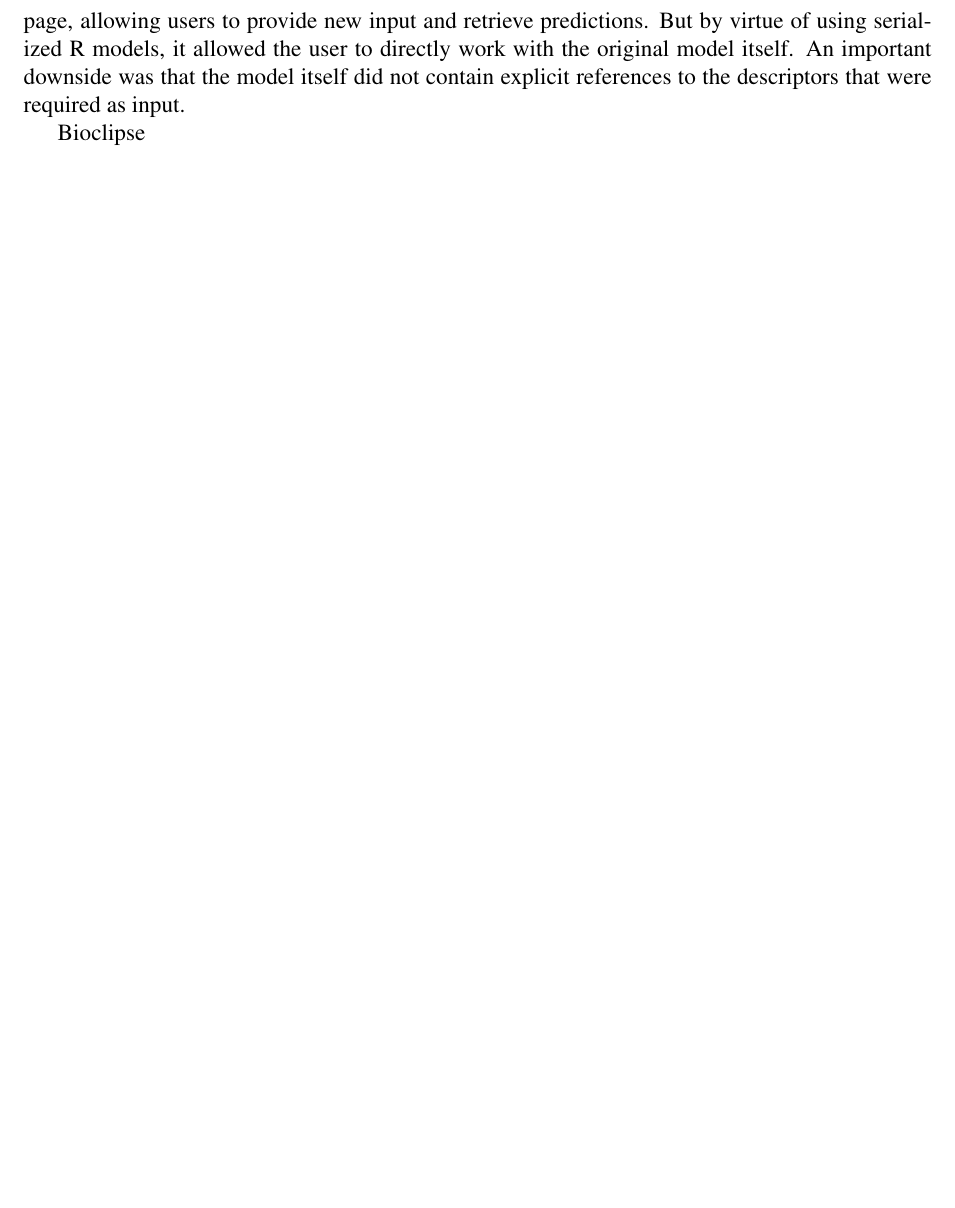
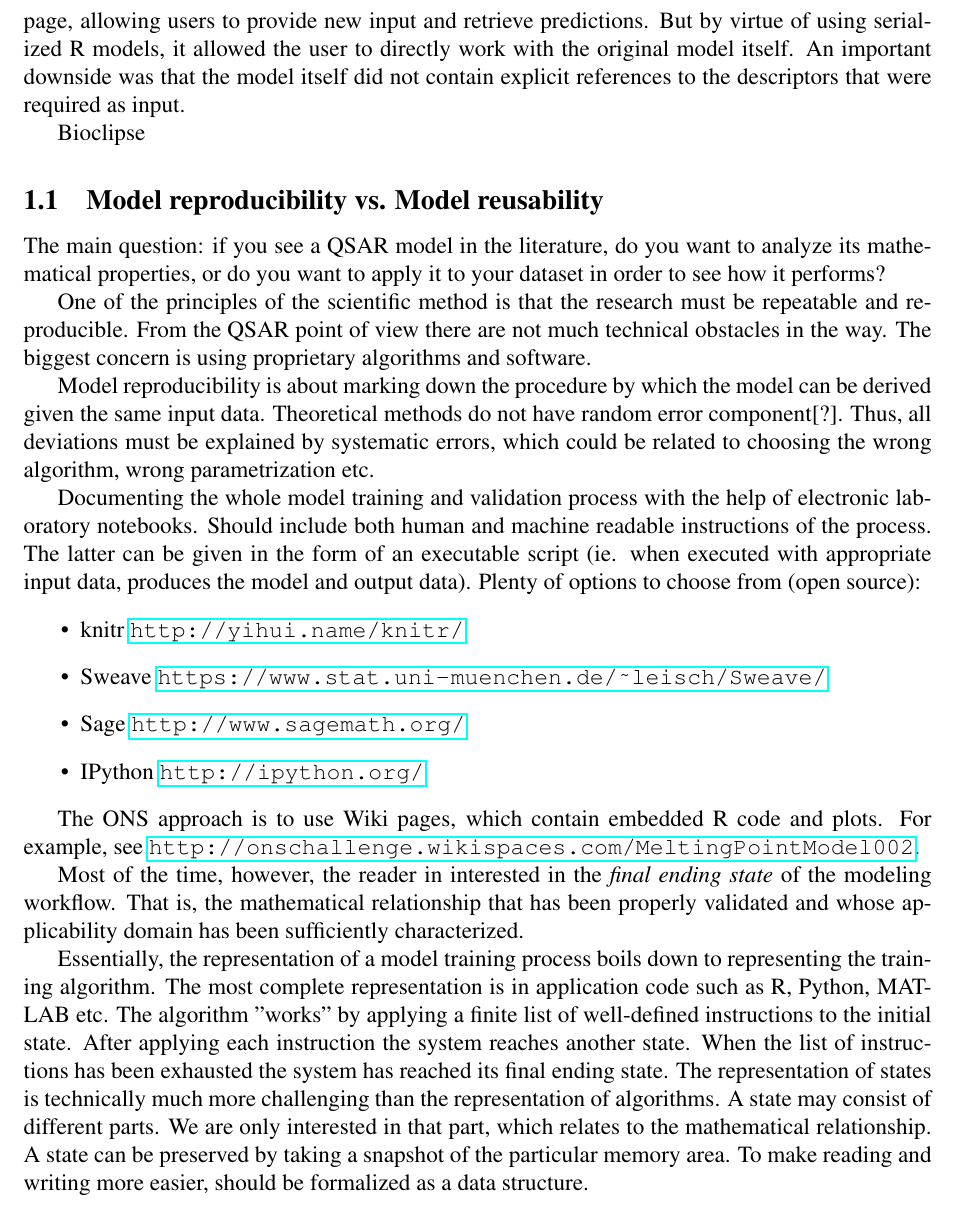
Before and after one commit to vruusmann/jcheminf-pmml, a LaTeX paper (paper.tex): part of page 2 of 4 before the commit and part of page 2 of 5 after it, cut so that both start at the same text, the shorter picture padded with empty space. Compiled offline with pdfLaTeX.

Commit message:
The uses of a published QSAR model

```diff
--- a/paper.tex
+++ b/paper.tex
@@ -1,5 +1,6 @@
 \documentclass[12pt,letterpaper]{article}
 \usepackage{fullpage, times}
+\usepackage{hyperref}
 \usepackage{ctable}
 \begin{document}
 \title{Deploying and Sharing QSAR Models using Predictive Modeling Markup Language}
@@ -53,6 +54,59 @@ downside was that the model itself did not contain explicit references
 to the descriptors that were required as input.
 
 Bioclipse
+
+\subsection{Model reproducibility vs. Model reusability}
+
+The main question: if you see a QSAR model in the literature, do you
+want to analyze its mathematical properties, or do you want to apply
+it to your dataset in order to see how it performs?
+
+One of the principles of the scientific method is that the research
+must be repeatable and reproducible. From the QSAR point of view there
+are not much technical obstacles in the way. The biggest concern is
+using proprietary algorithms and software.
+
+Model reproducibility is about marking down the procedure by which
+the model can be derived given the same input data. Theoretical methods
+do not have random error component[?]. Thus, all deviations must be
+explained by systematic errors, which could be related to choosing the
+wrong algorithm, wrong parametrization etc.
+
+Documenting the whole model training and validation process with the
+help of electronic laboratory notebooks. Should include both human and
+machine readable instructions of the process. The latter can be given
+in the form of an executable script (ie. when executed with appropriate
+input data, produces the model and output data). Plenty of options to
+choose from (open source):
+\begin{itemize}
+  \item knitr \url{http://yihui.name/knitr/}
+  \item Sweave \url{https://www.stat.uni-muenchen.de/~leisch/Sweave/}
+  \item Sage \url{http://www.sagemath.org/}
+  \item IPython \url{http://ipython.org/}
+\end{itemize}
+
+The ONS approach is to use Wiki pages, which contain embedded R code
+and plots. For example, see
+\url{http://onschallenge.wikispaces.com/MeltingPointModel002}.
+
+Most of the time, however, the reader in interested in the \emph{final
+ending state} of the modeling workflow. That is, the mathematical
+relationship that has been properly validated and whose applicability
+domain has been sufficiently characterized.
+
+Essentially, the representation of a model training process boils down
+to representing the training algorithm. The most complete representation
+is in application code such as R, Python, MATLAB etc.
+The algorithm "works" by applying a finite list of well-defined
+instructions to the initial state. After applying each instruction the
+system reaches another state. When the list of instructions has been
+exhausted the system has reached its final ending state.
+The representation of states is technically much more challenging than
+the representation of algorithms. A state may consist of different
+parts. We are only interested in that part, which relates to the
+mathematical relationship. A state can be preserved by taking a snapshot
+of the particular memory area. To make reading and writing more easier,
+should be formalized as a data structure.
 
 \subsection{Elements of a predictive solution}
 
```
